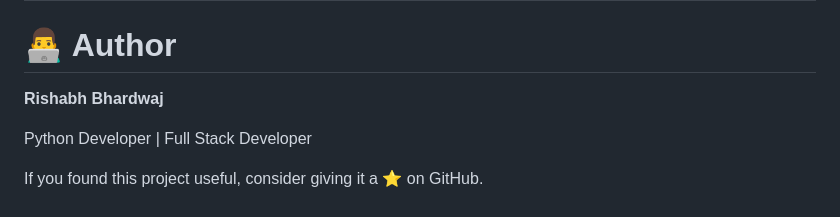
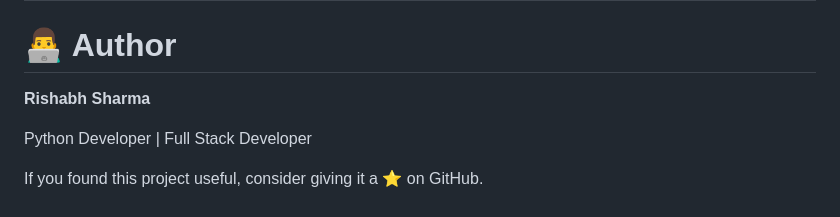
Before and after one commit to bhardwajrishabh452-stack/chatboot, a Markdown page: README.md, the part around the change. Rendered like a GitHub page.

Commit message:
Update author name from Rishabh Bhardwaj to Rishabh Sharma

```diff
--- a/README.md
+++ b/README.md
@@ -314,7 +314,7 @@ This project is developed for educational and learning purposes. You may modify
 
 # 👨‍💻 Author
 
-**Rishabh Bhardwaj**
+**Rishabh Sharma**
 
 Python Developer | Full Stack Developer
 
```
